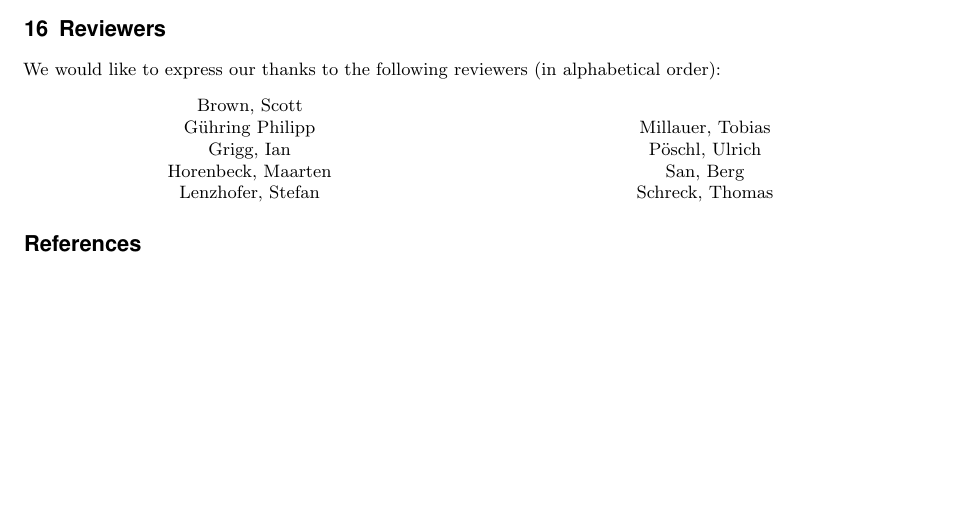
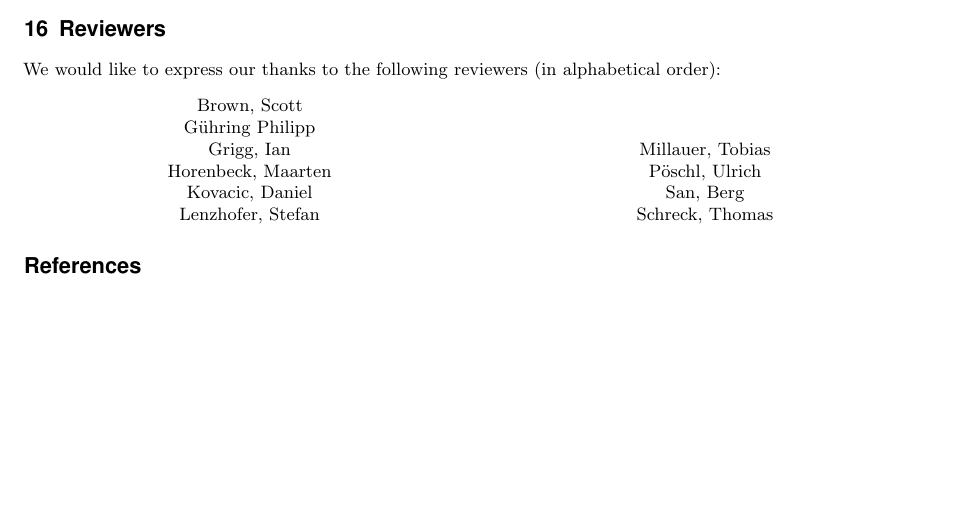
Before and after one commit to BetterCrypto/Applied-Crypto-Hardening, a LaTeX document (src/applied-crypto-hardening.tex, which reads src/reviewers.tex): part of page 36 of 36, cut so that both start at the same text. Compiled offline with pdfLaTeX.

Commit message:
Add Daniel to reviewers (if not co-authors)

```diff
--- a/src/reviewers.tex
+++ b/src/reviewers.tex
@@ -12,6 +12,7 @@ Brown, Scott \\
 G\"uhring Philipp  \\
 Grigg, Ian  \\
 Horenbeck, Maarten \\
+Kovacic, Daniel \\
 Lenzhofer, Stefan \\
 \end{minipage}
 \begin{minipage}[b]{0.5\linewidth}
```
